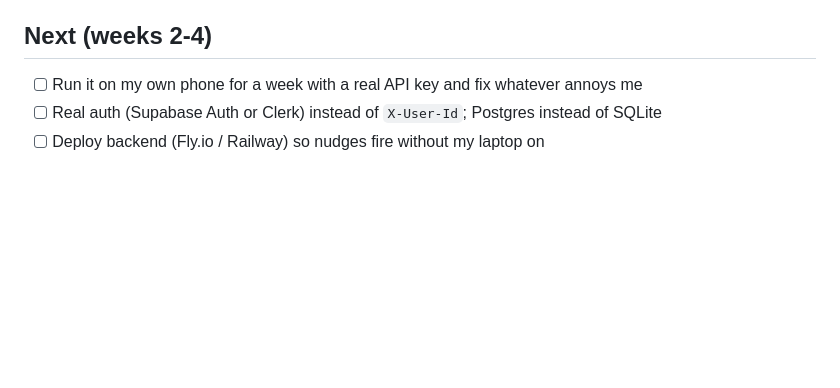
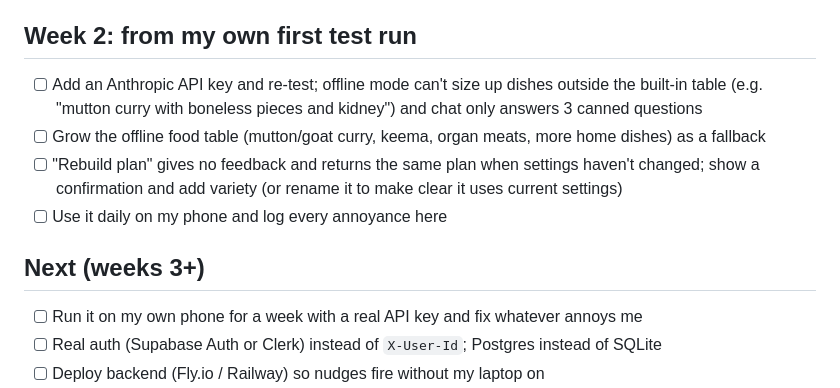
Before and after one commit to AkshatShrivastava1/spotter, a Markdown page: docs/ROADMAP.md, the part around the change. GitHub-like rendering; blank space fills up the shorter version.

Commit message:
Roadmap: week 2 issues from first test run

```diff
--- a/docs/ROADMAP.md
+++ b/docs/ROADMAP.md
@@ -18,7 +18,15 @@ The north star: everything a human personal trainer does for you, available at a
 - [x] All-ages coaching: kid / teen / adult / senior bands with different targets, nudges, plans and guardrails
 - [x] Offline mock mode, 23 backend tests, typed mobile app
 
-## Next (weeks 2-4)
+## Week 2: from my own first test run
+- [ ] Add an Anthropic API key and re-test; offline mode can't size up dishes outside the built-in table
+      (e.g. "mutton curry with boneless pieces and kidney") and chat only answers 3 canned questions
+- [ ] Grow the offline food table (mutton/goat curry, keema, organ meats, more home dishes) as a fallback
+- [ ] "Rebuild plan" gives no feedback and returns the same plan when settings haven't changed;
+      show a confirmation and add variety (or rename it to make clear it uses current settings)
+- [ ] Use it daily on my phone and log every annoyance here
+
+## Next (weeks 3+)
 - [ ] Run it on my own phone for a week with a real API key and fix whatever annoys me
 - [ ] Real auth (Supabase Auth or Clerk) instead of `X-User-Id`; Postgres instead of SQLite
 - [ ] Deploy backend (Fly.io / Railway) so nudges fire without my laptop on
```
